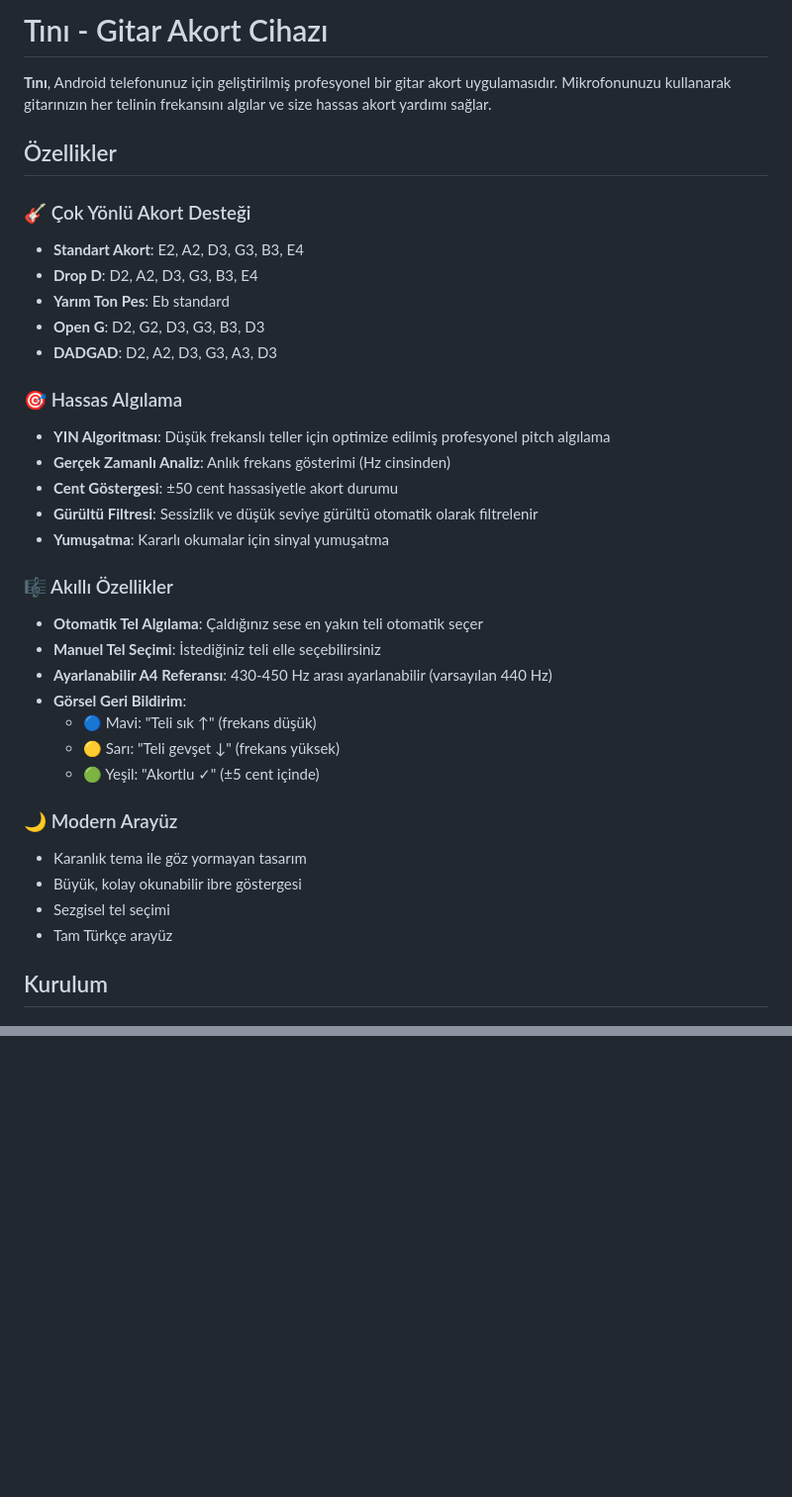
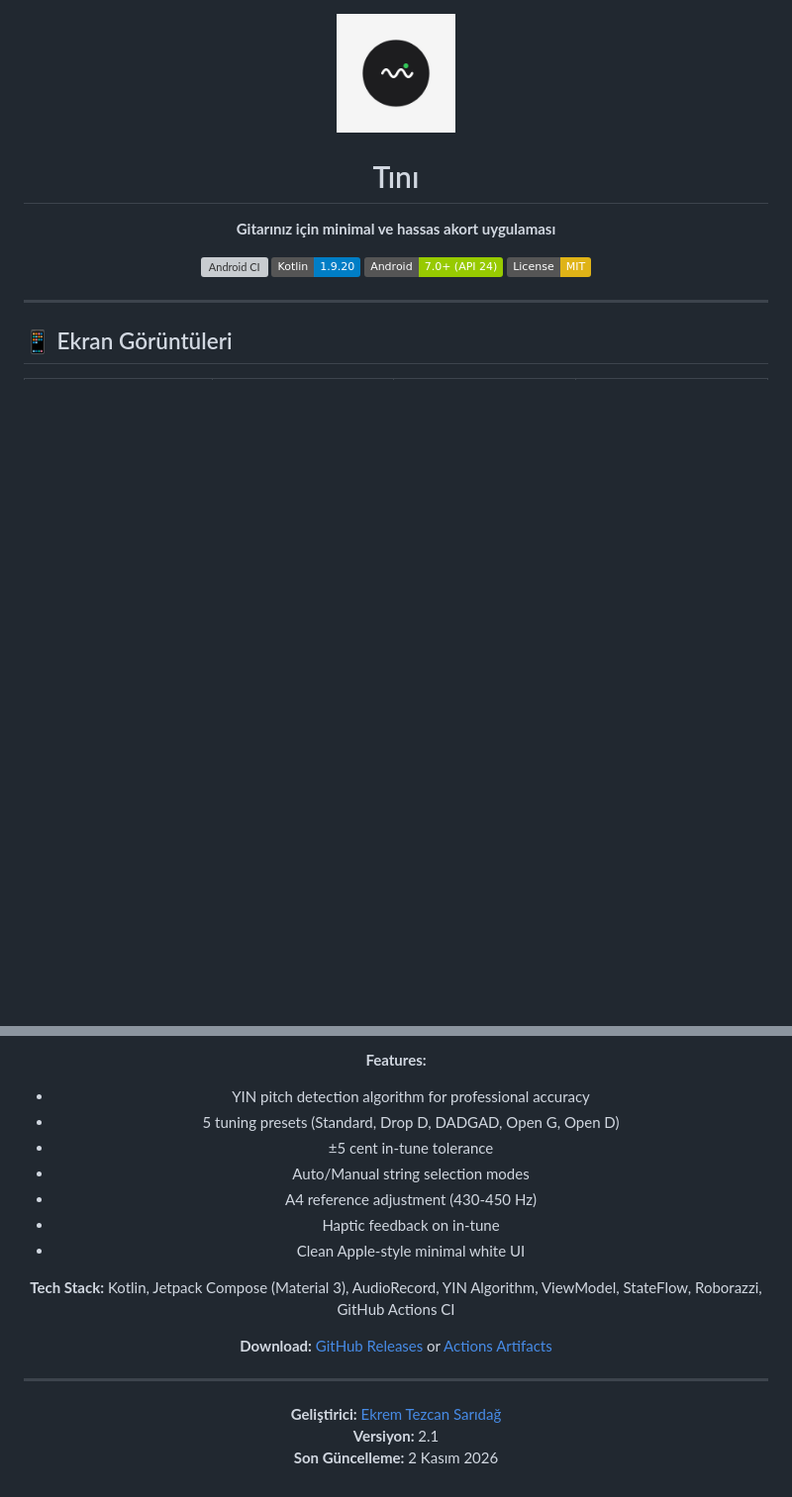
Before and after one commit to EkremTezcanSaridag/Tini_app, a Markdown page: README.md, 2 parts joined by grey strips. Shown at 99% size. Rendered like a GitHub page; pictures changed too: docs/icon.png (added); badges without logos; blank space fills up the shorter version; grey boxes are pictures that could not be loaded.

```diff
--- a/README.md
+++ b/README.md
@@ -1,37 +1,19 @@
-# Tını - Gitar Akort Cihazı
+<div align="center">
 
-**Tını**, Android telefonunuz için geliştirilmiş profesyonel bir gitar akort uygulamasıdır. Mikrofonunuzu kullanarak gitarınızın her telinin frekansını algılar ve size hassas akort yardımı sağlar.
+<img src="docs/icon.png" width="120" alt="Tını Icon"/>
 
-## Özellikler
+# Tını
 
-### 🎸 Çok Yönlü Akort Desteği
-- **Standart Akort**: E2, A2, D3, G3, B3, E4
-- **Drop D**: D2, A2, D3, G3, B3, E4
-- **Yarım Ton Pes**: Eb standard
-- **Open G**: D2, G2, D3, G3, B3, D3
-- **DADGAD**: D2, A2, D3, G3, A3, D3
+**Gitarınız için minimal ve hassas akort uygulaması**
 
-### 🎯 Hassas Algılama
-- **YIN Algoritması**: Düşük frekanslı teller için optimize edilmiş profesyonel pitch algılama
-- **Gerçek Zamanlı Analiz**: Anlık frekans gösterimi (Hz cinsinden)
-- **Cent Göstergesi**: ±50 cent hassasiyetle akort durumu
-- **Gürültü Filtresi**: Sessizlik ve düşük seviye gürültü otomatik olarak filtrelenir
-- **Yumuşatma**: Kararlı okumalar için sinyal yumuşatma
+[![Android CI](https://github.com/EkremTezcanSaridag/Tini_app/actions/workflows/build.yml/badge.svg)](https://github.com/EkremTezcanSaridag/Tini_app/actions/workflows/build.yml)
+[![Kotlin](https://img.shields.io/badge/Kotlin-1.9.20-blue.svg)](https://kotlinlang.org)
+[![Android](https://img.shields.io/badge/Android-7.0%2B%20(API%2024)-green.svg)](https://developer.android.com)
+[![License](https://img.shields.io/badge/License-MIT-yellow.svg)](LICENSE)
 
-### 🎼 Akıllı Özellikler
-- **Otomatik Tel Algılama**: Çaldığınız sese en yakın teli otomatik seçer
-- **Manuel Tel Seçimi**: İstediğiniz teli elle seçebilirsiniz
-- **Ayarlanabilir A4 Referansı**: 430-450 Hz arası ayarlanabilir (varsayılan 440 Hz)
-- **Görsel Geri Bildirim**:
-  - 🔵 Mavi: "Teli sık ↑" (frekans düşük)
-  - 🟡 Sarı: "Teli gevşet ↓" (frekans yüksek)
-  - 🟢 Yeşil: "Akortlu ✓" (±5 cent içinde)
+</div>
 
-### 🌙 Modern Arayüz
-- Karanlık tema ile göz yormayan tasarım
-- Büyük, kolay okunabilir ibre göstergesi
-- Sezgisel tel seçimi
-- Tam Türkçe arayüz
+---
 
-## Kurulum
+## 📱 Ekran Görüntüleri
 
@@ -159,0 +272,20 @@ Sorunlar veya öneriler için GitHub Issues kullanın.
+**Features:**
+- YIN pitch detection algorithm for professional accuracy
+- 5 tuning presets (Standard, Drop D, DADGAD, Open G, Open D)
+- ±5 cent in-tune tolerance
+- Auto/Manual string selection modes
+- A4 reference adjustment (430-450 Hz)
+- Haptic feedback on in-tune
+- Clean Apple-style minimal white UI
+
+**Tech Stack:** Kotlin, Jetpack Compose (Material 3), AudioRecord, YIN Algorithm, ViewModel, StateFlow, Roborazzi, GitHub Actions CI
+
+**Download:** [GitHub Releases](https://github.com/EkremTezcanSaridag/Tini_app/releases) or [Actions Artifacts](https://github.com/EkremTezcanSaridag/Tini_app/actions)
+
+---
+
+**Geliştirici:** [Ekrem Tezcan Sarıdağ](https://github.com/EkremTezcanSaridag)
+**Versiyon:** 2.1
+**Son Güncelleme:** 2 Kasım 2026
+
+</div>
```
Also changed, not shown: other parts of README.md (+225 -95 lines), docs/screenshots/in_tune.png (added), docs/screenshots/permission.png (added), docs/screenshots/too_high.png (added), docs/screenshots/too_low.png (added), 1 other file.
